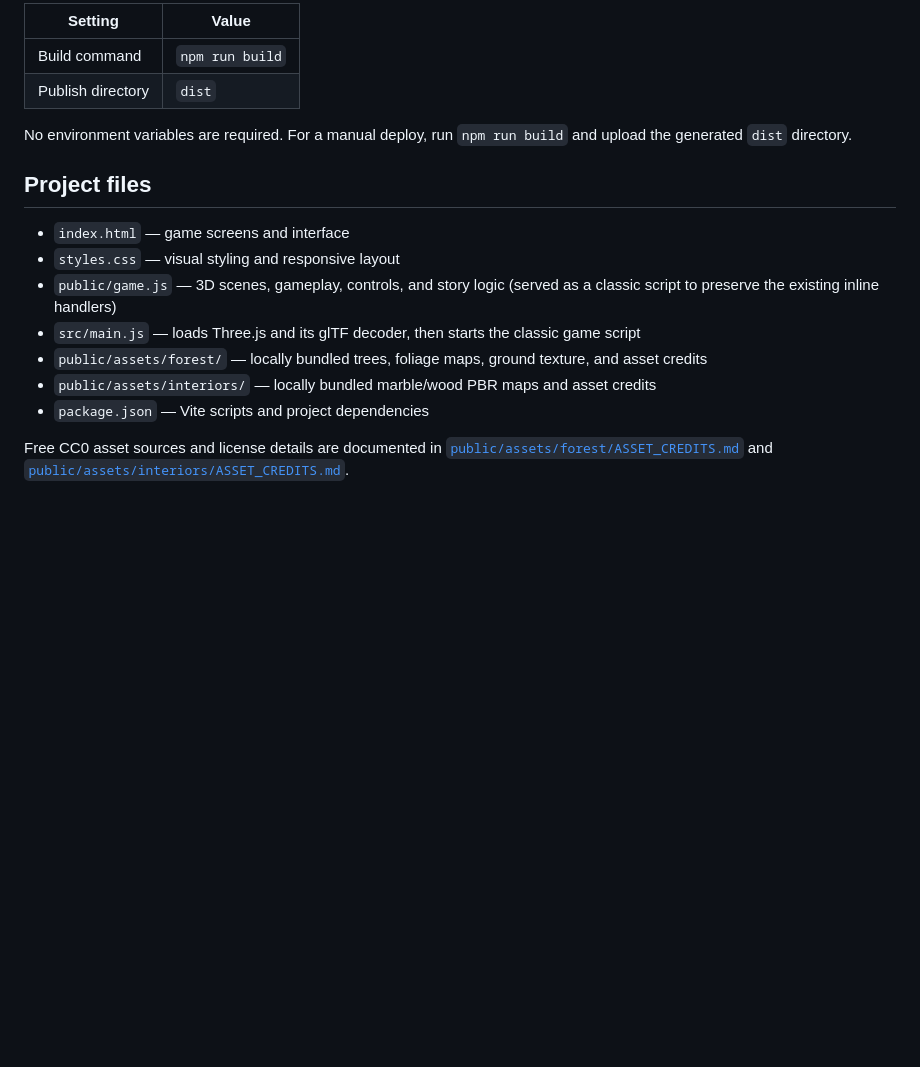
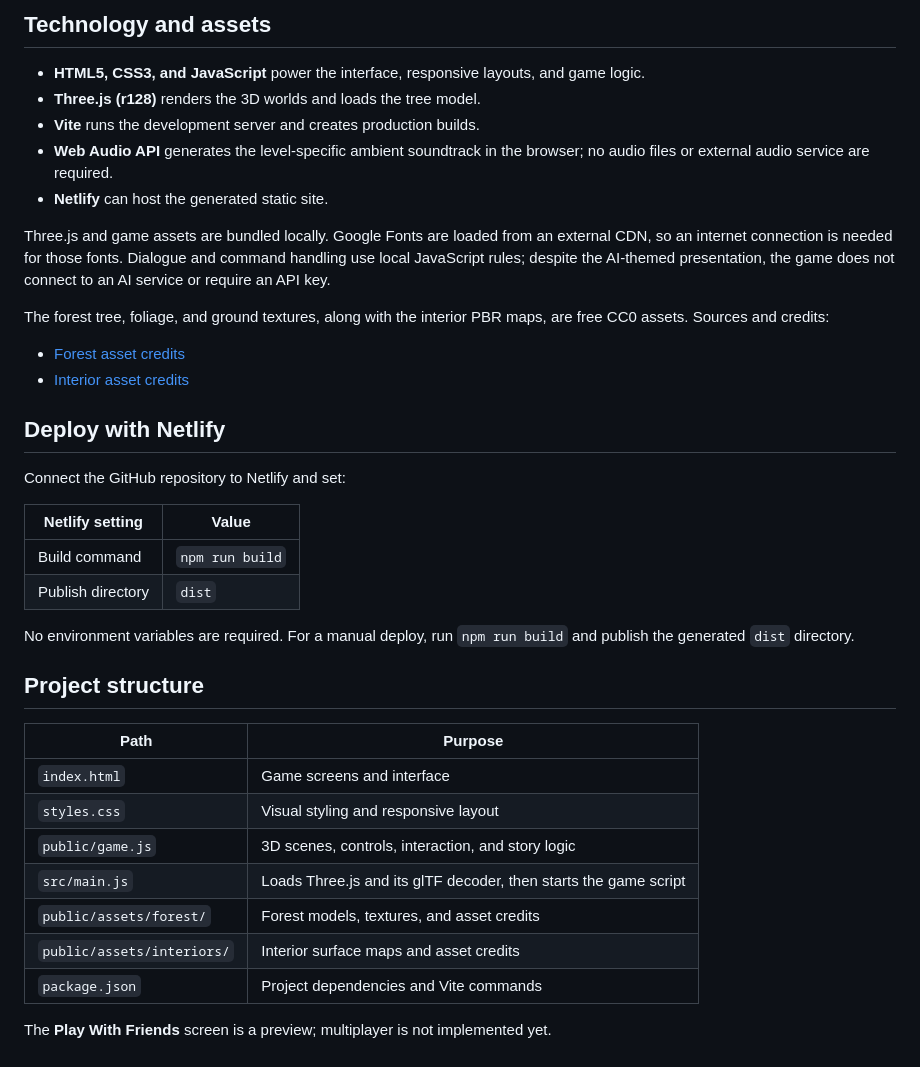
Before and after one commit to anakhanair498-create/echoes-website, a Markdown page: README.md, the part around one of its changes. Drawn GitHub-style; blank space fills up the shorter version.

```diff
--- a/README.md
+++ b/README.md
@@ -56,19 +66,40 @@ Connect the Git repository to Netlify and configure the site with:
 
-| Setting | Value |
+## Technology and assets
+
+- **HTML5, CSS3, and JavaScript** power the interface, responsive layouts, and game logic.
+- **Three.js (r128)** renders the 3D worlds and loads the tree model.
+- **Vite** runs the development server and creates production builds.
+- **Web Audio API** generates the level-specific ambient soundtrack in the browser; no audio files or external audio service are required.
+- **Netlify** can host the generated static site.
+
+Three.js and game assets are bundled locally. Google Fonts are loaded from an external CDN, so an internet connection is needed for those fonts. Dialogue and command handling use local JavaScript rules; despite the AI-themed presentation, the game does not connect to an AI service or require an API key.
+
+The forest tree, foliage, and ground textures, along with the interior PBR maps, are free CC0 assets. Sources and credits:
+
+- [Forest asset credits](./public/assets/forest/ASSET_CREDITS.md)
+- [Interior asset credits](./public/assets/interiors/ASSET_CREDITS.md)
+
+## Deploy with Netlify
+
+Connect the GitHub repository to Netlify and set:
+
+| Netlify setting | Value |
 | --- | --- |
 | Build command | `npm run build` |
 | Publish directory | `dist` |
 
-No environment variables are required. For a manual deploy, run `npm run build` and upload the generated `dist` directory.
+No environment variables are required. For a manual deploy, run `npm run build` and publish the generated `dist` directory.
 
-## Project files
+## Project structure
 
-- `index.html` — game screens and interface
-- `styles.css` — visual styling and responsive layout
-- `public/game.js` — 3D scenes, gameplay, controls, and story logic (served as a classic script to preserve the existing inline handlers)
-- `src/main.js` — loads Three.js and its glTF decoder, then starts the classic game script
-- `public/assets/forest/` — locally bundled trees, foliage maps, ground texture, and asset credits
-- `public/assets/interiors/` — locally bundled marble/wood PBR maps and asset credits
-- `package.json` — Vite scripts and project dependencies
+| Path | Purpose |
+| --- | --- |
+| `index.html` | Game screens and interface |
+| `styles.css` | Visual styling and responsive layout |
+| `public/game.js` | 3D scenes, controls, interaction, and story logic |
+| `src/main.js` | Loads Three.js and its glTF decoder, then starts the game script |
+| `public/assets/forest/` | Forest models, textures, and asset credits |
+| `public/assets/interiors/` | Interior surface maps and asset credits |
+| `package.json` | Project dependencies and Vite commands |
 
-Free CC0 asset sources and license details are documented in [`public/assets/forest/ASSET_CREDITS.md`](./public/assets/forest/ASSET_CREDITS.md) and [`public/assets/interiors/ASSET_CREDITS.md`](./public/assets/interiors/ASSET_CREDITS.md).
+The **Play With Friends** screen is a preview; multiplayer is not implemented yet.
```
Also changed, not shown: other parts of README.md (+39 -29 lines).
